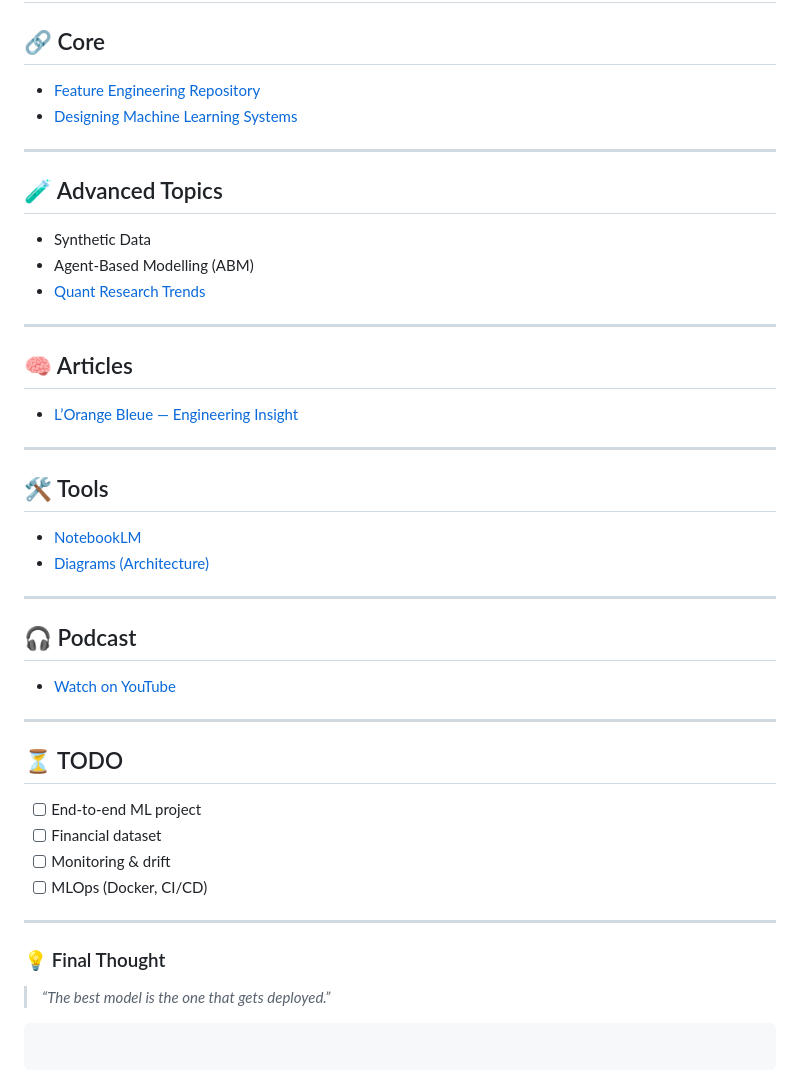
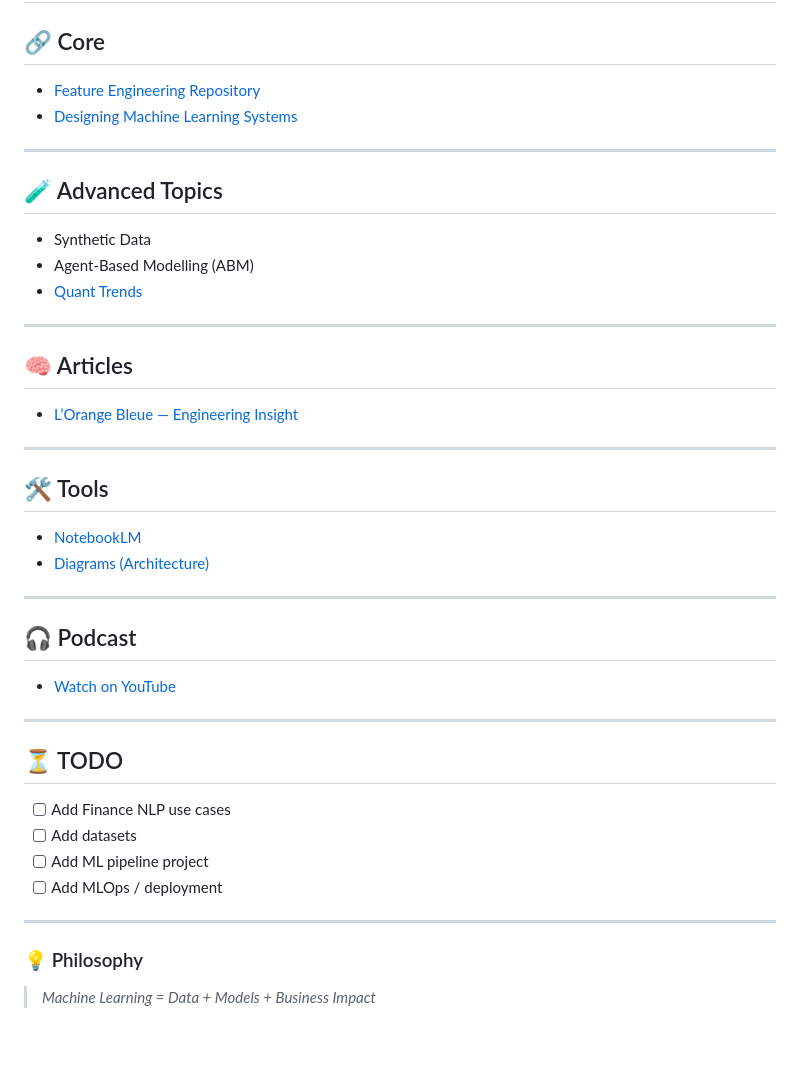
Before and after one commit to Sitraka17/Centrale_Marseille_ML, a Markdown page: README.md, the part around one of its changes. GitHub-like rendering; blank space fills up the shorter version.

````diff
--- a/README.md
+++ b/README.md
@@ -182,51 +117,41 @@ flowchart LR
 # 📖 Resources
 
 ## 🔗 Core
-
-* [Feature Engineering Repository](https://github.com/ashishpatel26/Amazing-Feature-Engineering/tree/master?tab=readme-ov-file)
-* [Designing Machine Learning Systems](https://amzn.to/4blcjAl)
+- [Feature Engineering Repository](https://github.com/ashishpatel26/Amazing-Feature-Engineering/tree/master?tab=readme-ov-file)
+- [Designing Machine Learning Systems](https://amzn.to/4blcjAl)
 
 ---
 
 ## 🧪 Advanced Topics
-
-* Synthetic Data
-* Agent-Based Modelling (ABM)
-* [Quant Research Trends](https://topquantunis.com/the-new-quant-times)
+- Synthetic Data
+- Agent-Based Modelling (ABM)
+- [Quant Trends](https://topquantunis.com/the-new-quant-times)
 
 ---
 
 ## 🧠 Articles
-
-* [L’Orange Bleue — Engineering Insight](https://medium.com/@sitrakaforler/lorange-bleue-ce-que-nous-dit-le-si%C3%A8cle-d-or-des-%C3%A9coles-d-ing%C3%A9nieurs-fran%C3%A7aises-sur-notre-25b9f34874bb)
+- [L’Orange Bleue — Engineering Insight](https://medium.com/@sitrakaforler/lorange-bleue-ce-que-nous-dit-le-si%C3%A8cle-d-or-des-%C3%A9coles-d-ing%C3%A9nieurs-fran%C3%A7aises-sur-notre-25b9f34874bb)
 
 ---
 
 ## 🛠️ Tools
-
-* [NotebookLM](https://notebooklm.google.com/)
-* [Diagrams (Architecture)](https://github.com/mingrammer/diagrams)
+- [NotebookLM](https://notebooklm.google.com/)
+- [Diagrams (Architecture)](https://github.com/mingrammer/diagrams)
 
 ---
 
 ## 🎧 Podcast
-
-* [Watch on YouTube](https://www.youtube.com/watch?v=jFyH7wxmwqY&t=0s)
+- [Watch on YouTube](https://www.youtube.com/watch?v=jFyH7wxmwqY&t=0s)
 
 ---
 
 ## ⏳ TODO
-
-* [ ] End-to-end ML project
-* [ ] Financial dataset
-* [ ] Monitoring & drift
-* [ ] MLOps (Docker, CI/CD)
+- [ ] Add Finance NLP use cases
+- [ ] Add datasets
+- [ ] Add ML pipeline project
+- [ ] Add MLOps / deployment
 
 ---
 
-### 💡 Final Thought
-
-> *“The best model is the one that gets deployed.”*
-
-```
-```
+### 💡 Philosophy
+> *Machine Learning = Data + Models + Business Impact*
````
Also changed, not shown: other parts of README.md (+53 -118 lines).
